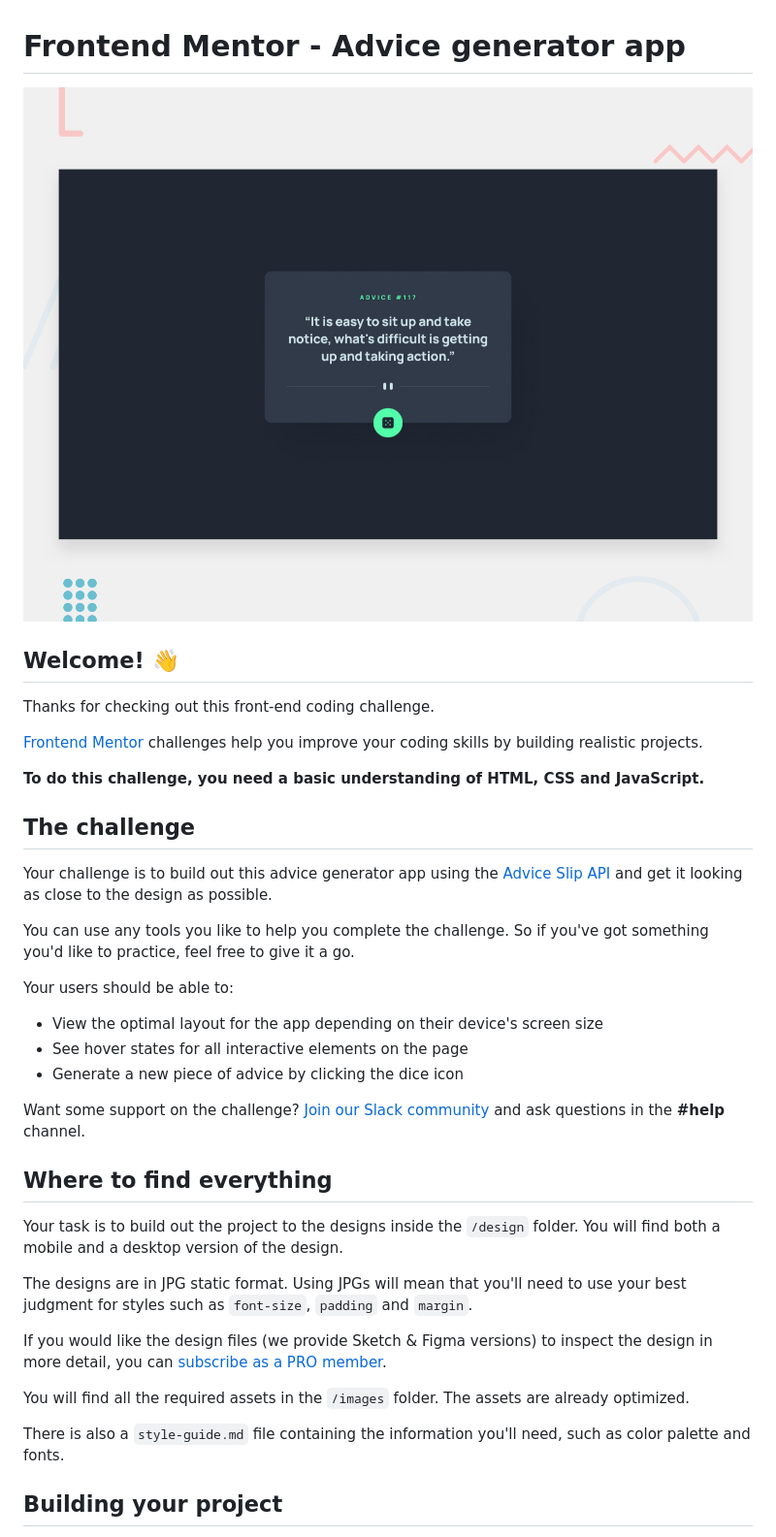
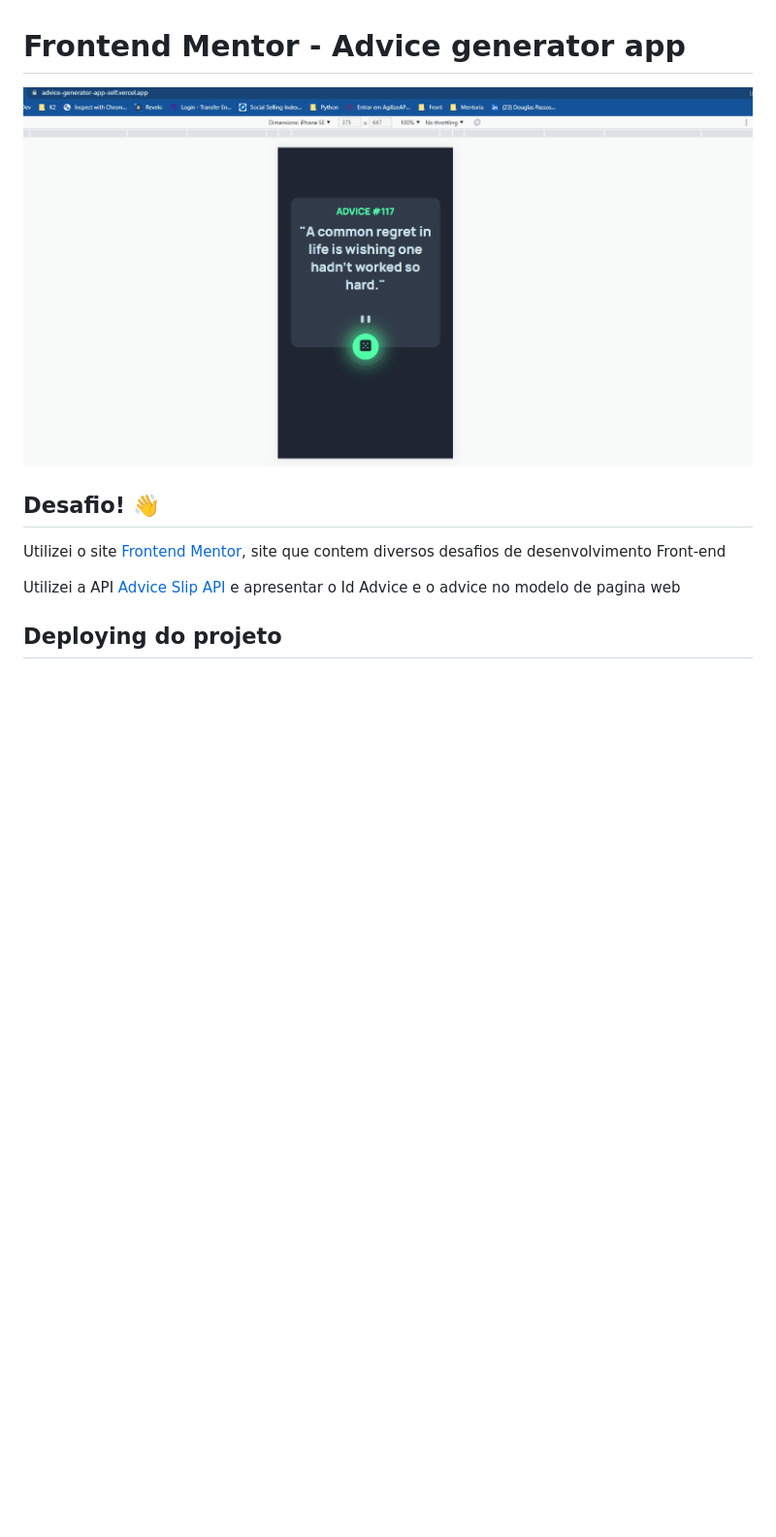
Before and after one commit to dougpassos/advice-generator-app, a Markdown page: README.md, the part around the change printed below. Shown: that part at 97% size. Rendered like a GitHub page; pictures changed too: design/Animacao.gif (added); blank space fills up the shorter version.

Commit message:
Personalizar readme

```diff
--- a/README.md
+++ b/README.md
@@ -1,40 +1,14 @@
 # Frontend Mentor - Advice generator app
 
-![Design preview for the Advice generator app coding challenge](./design/desktop-preview.jpg)
+![Animacao gif do app](./design/Animacao.gif)
 
-## Welcome! 👋
+## Desafio! 👋
 
-Thanks for checking out this front-end coding challenge.
+Utilizei o site [Frontend Mentor](https://www.frontendmentor.io),
+site que contem diversos desafios de desenvolvimento Front-end
 
-[Frontend Mentor](https://www.frontendmentor.io) challenges help you improve your coding skills by building realistic projects.
+Utilizei a API [Advice Slip API](https://api.adviceslip.com) e apresentar
+o Id Advice e o advice no modelo de pagina web
 
-**To do this challenge, you need a basic understanding of HTML, CSS and JavaScript.**
+## Deploying do projeto
 
-## The challenge
-
-Your challenge is to build out this advice generator app using the [Advice Slip API](https://api.adviceslip.com) and get it looking as close to the design as possible.
-
-You can use any tools you like to help you complete the challenge. So if you've got something you'd like to practice, feel free to give it a go.
-
-Your users should be able to:
-
-- View the optimal layout for the app depending on their device's screen size
-- See hover states for all interactive elements on the page
-- Generate a new piece of advice by clicking the dice icon
-
-Want some support on the challenge? [Join our Slack community](https://www.frontendmentor.io/slack) and ask questions in the **#help** channel.
-
-## Where to find everything
-
-Your task is to build out the project to the designs inside the `/design` folder. You will find both a mobile and a desktop version of the design.
-
-The designs are in JPG static format. Using JPGs will mean that you'll need to use your best judgment for styles such as `font-size`, `padding` and `margin`.
-
-If you would like the design files (we provide Sketch & Figma versions) to inspect the design in more detail, you can [subscribe as a PRO member](https://www.frontendmentor.io/pro).
-
-You will find all the required assets in the `/images` folder. The assets are already optimized.
-
-There is also a `style-guide.md` file containing the information you'll need, such as color palette and fonts.
-
-## Building your project
-
```
Also changed, not shown: other parts of README.md (+1 -53 lines).
